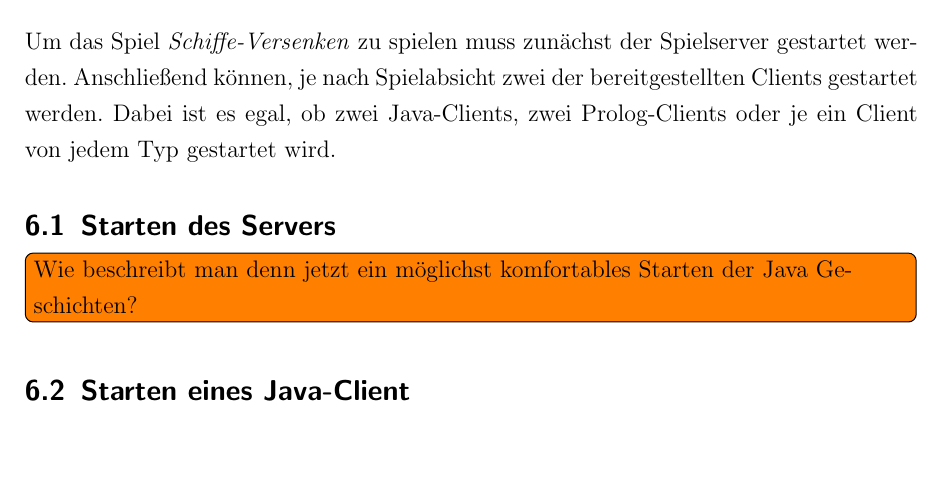
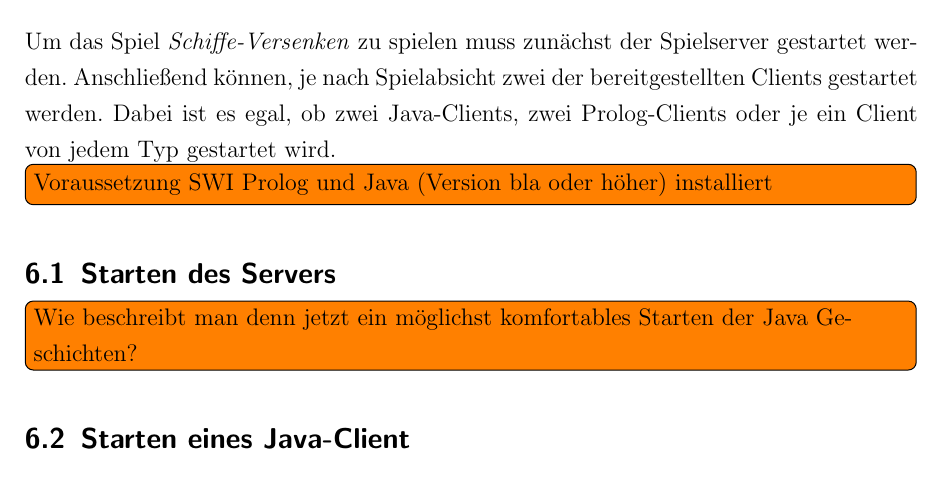
Before and after one commit to novac045/ai-battleship, a LaTeX document (Dokumentation/LaTex/dokumentation.tex, which reads Dokumentation/LaTex/chapters/X_4_Endbenutzer.tex): part of page 28 of 29, cut so that both start at the same text, the shorter picture padded with empty space. Compiled offline with pdfLaTeX; an older LaTeX class or package is replaced by its successor.

Commit message:
ein toto mehr

```diff
--- a/Dokumentation/LaTex/chapters/X_4_Endbenutzer.tex
+++ b/Dokumentation/LaTex/chapters/X_4_Endbenutzer.tex
@@ -3,6 +3,8 @@
 	Um das Spiel \textit{Schiffe-Versenken} zu spielen muss zunächst der Spielserver gestartet werden. Anschließend können, je nach
 	Spielabsicht zwei der bereitgestellten Clients gestartet werden. Dabei ist es egal, ob zwei Java-Clients, zwei Prolog-Clients oder
 	je ein Client von jedem Typ gestartet wird.
+
+	\todoin{Voraussetzung SWI Prolog und Java (Version bla oder höher) installiert}
 
 \subsection{Starten des Servers}
 	\todoin{Wie beschreibt man denn jetzt ein möglichst komfortables Starten der Java Geschichten?}
```
